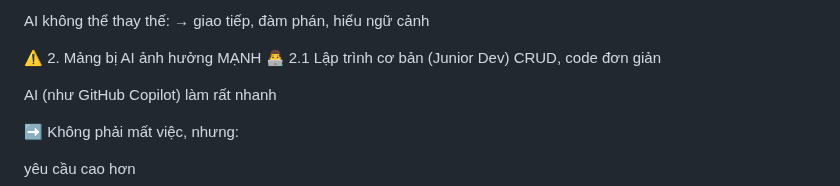
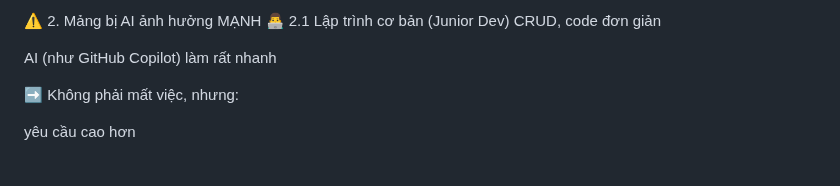
Before and after one commit to haminhthong/Multi-Agent-ESG-Report-Analyst, a Markdown page: README.md, the part around the change. GitHub-like rendering.

```diff
--- a/README.md
+++ b/README.md
@@ -1,8 +1,5 @@
 
 
-
-AI không thể thay thế:
-→ giao tiếp, đàm phán, hiểu ngữ cảnh
 
 ⚠️ 2. Mảng bị AI ảnh hưởng MẠNH
 👨‍💻 2.1 Lập trình cơ bản (Junior Dev)
```
